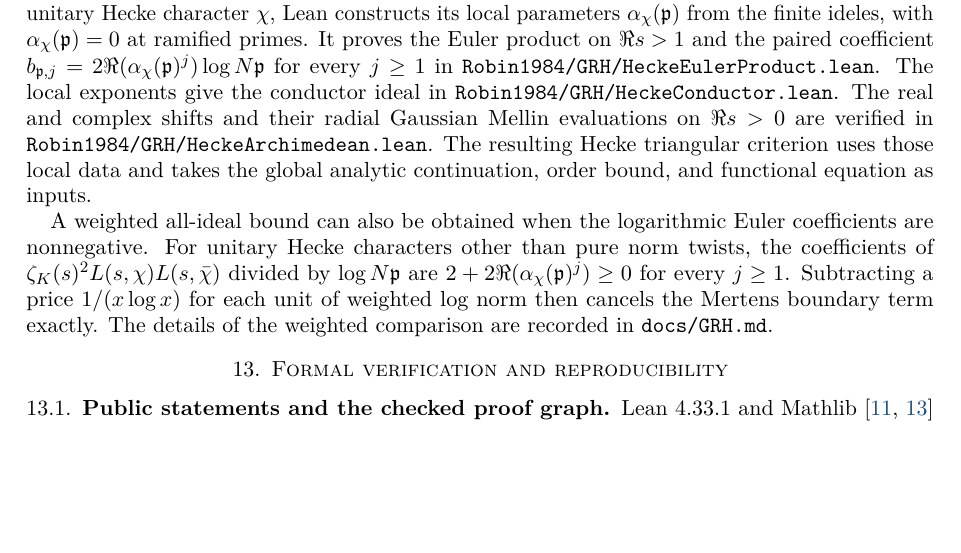
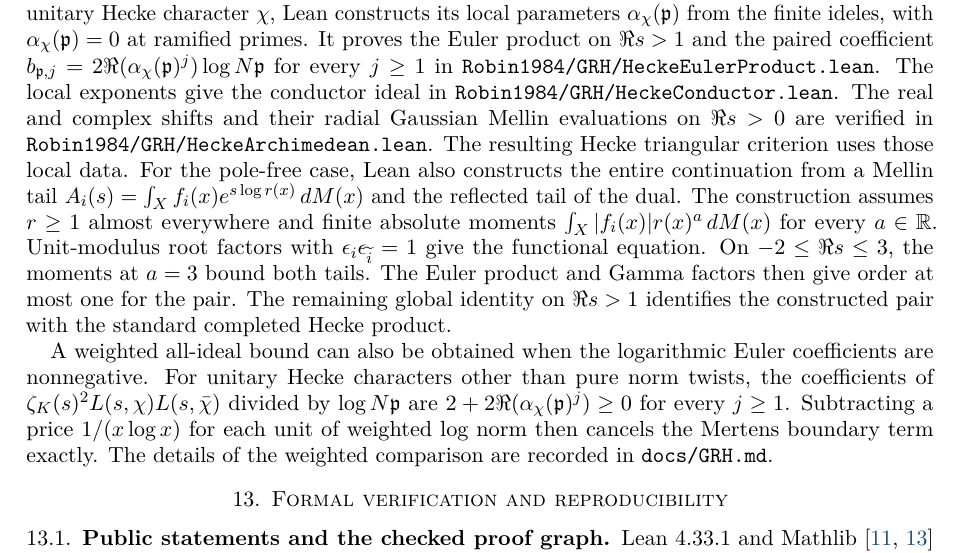
Before and after one commit to kimihiro64/Robin1984, a LaTeX paper (paper/robin1984-formalization.tex): part of page 24 of 39 before the commit and part of page 24 of 40 after it, cut so that both start at the same text, the shorter picture padded with empty space. Compiled offline with pdfLaTeX.

Commit message:
Construct and verify pole-free Hecke completions from reflected Mellin tails

```diff
--- a/paper/robin1984-formalization.tex
+++ b/paper/robin1984-formalization.tex
@@ -1920,9 +1920,18 @@ The local exponents give the conductor ideal in
 \path{Robin1984/GRH/HeckeConductor.lean}. The real and complex
 shifts and their radial Gaussian Mellin evaluations on $\Re s>0$
 are verified in \path{Robin1984/GRH/HeckeArchimedean.lean}.
-The resulting Hecke triangular criterion uses those local data
-and takes the global analytic continuation, order bound, and
-functional equation as inputs.
+The resulting Hecke triangular criterion uses those local data.
+For the pole-free case, Lean also constructs the entire continuation
+from a Mellin tail
+$A_i(s)=\int_X f_i(x)e^{s\log r(x)}\,dM(x)$ and the reflected tail of
+the dual. The construction assumes $r\ge1$ almost everywhere and
+finite absolute moments $\int_X |f_i(x)|r(x)^a\,dM(x)$ for every
+$a\in\mathbb R$. Unit-modulus root factors with
+$\epsilon_i\epsilon_{\widetilde i}=1$ give the functional equation.
+On $-2\le\Re s\le3$, the moments at $a=3$ bound both tails. The
+Euler product and Gamma factors then give order at most one for the
+pair. The remaining global identity on $\Re s>1$ identifies the
+constructed pair with the standard completed Hecke product.
 
 A weighted all-ideal bound can also be obtained when the
 logarithmic Euler coefficients are nonnegative. For unitary Hecke
```
Also changed, not shown: docs/GRH.md (+10 -2 lines), README.md, 1 other file.
